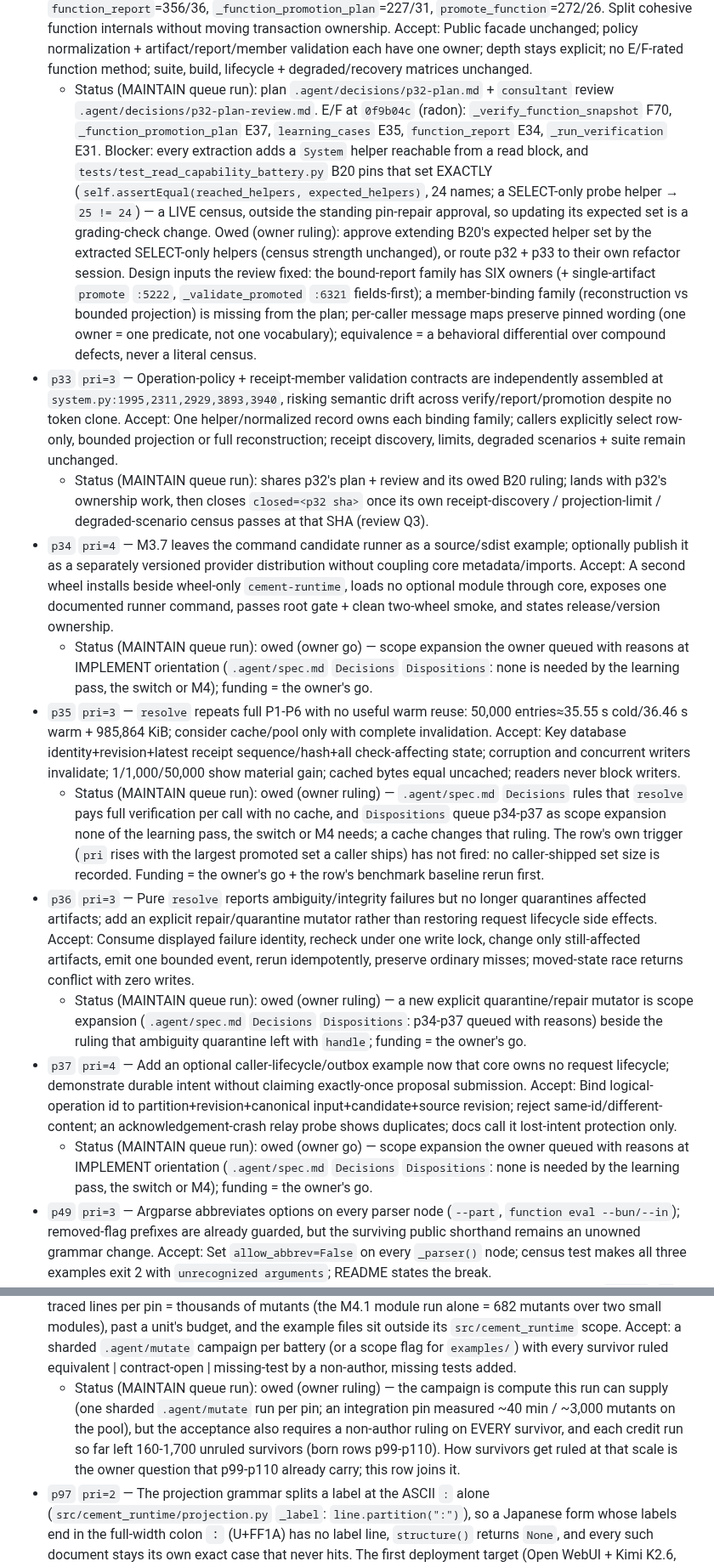
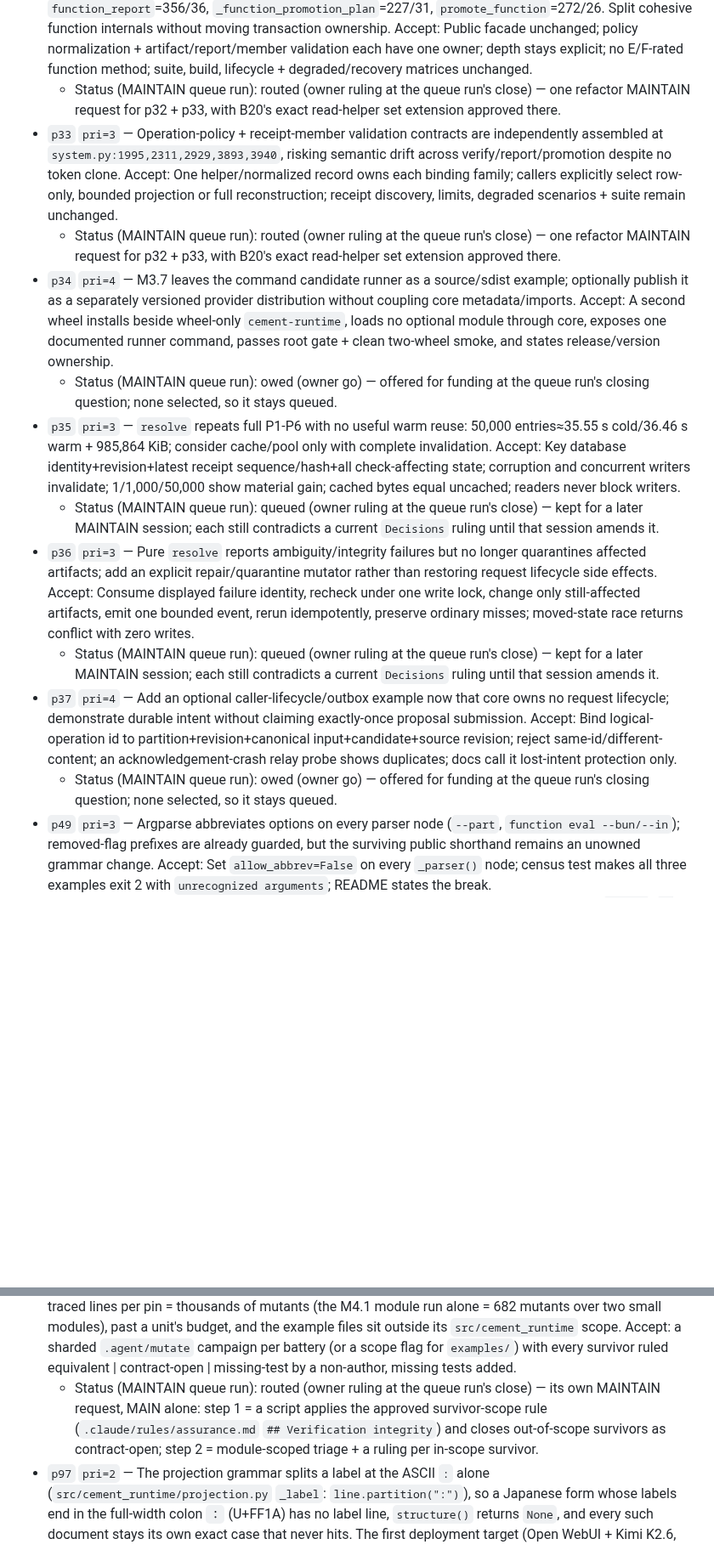
Before and after one commit to eturkes/cement, a Markdown page: .agent/deferred.md, 2 parts joined by grey strips. Shown at 85% size. GitHub-like rendering; blank space fills up the shorter version.

```diff
--- a/.agent/deferred.md
+++ b/.agent/deferred.md
@@ -28,17 +28,17 @@ and an unresolvable closure SHA red).
   - Status (MAINTAIN queue run): the mechanism test landed — `tests.test_hospital_ocr_example.OfflineBundleTests.test_bundle_identity_follows_its_ids_and_clock_alone` patches `_new_id` to a counter and `time.time_ns` to a fixed stream: two independent demo ledgers export byte-equal bundles with equal `function_hash`; moving ONE confirmed-example id (`ex_ffff…`) moves `function_hash` while the byte length holds (3,830 today, asserted as equality — the row's 3,341 is the M2-era bundle); the example README's per-run sentence is named in its comment. Preservation credit: killed 2108 / survived 1513 / invalid 92 of 3713 (`.agent/decisions/p22-mutate.txt`; survivors → p101). Owed (owner approval): retiring the observational `test_bundle_identity_is_per_run_while_its_length_is_stable` deletes a test, which `CLAUDE.md` `Engineering` Verification integrity gates on the owner's approval first; the row closes once the owner approves the deletion (then delete it) or rules both tests stay.
 - `p30` `pri=4` — `tests/test_system.py:4007-4101` infers single-snapshot transaction lifetime from lock timing; no local assertion proves inner `_promoted_function_rows` executes inside the read transaction. Accept: Wrap `_promoted_function_rows`, assert `connection.in_transaction is True` before delegation, and verify one successful result.
 - `p32` `pri=3` — `System` spans 4,920 lines/62 methods; `verify_function`=452 lines/CC67, `function_report`=356/36, `_function_promotion_plan`=227/31, `promote_function`=272/26. Split cohesive function internals without moving transaction ownership. Accept: Public facade unchanged; policy normalization + artifact/report/member validation each have one owner; depth stays explicit; no E/F-rated function method; suite, build, lifecycle + degraded/recovery matrices unchanged.
-  - Status (MAINTAIN queue run): plan `.agent/decisions/p32-plan.md` + `consultant` review `.agent/decisions/p32-plan-review.md`. E/F at `0f9b04c` (radon): `_verify_function_snapshot` F70, `_function_promotion_plan` E37, `learning_cases` E35, `function_report` E34, `_run_verification` E31. Blocker: every extraction adds a `System` helper reachable from a read block, and `tests/test_read_capability_battery.py` B20 pins that set EXACTLY (`self.assertEqual(reached_helpers, expected_helpers)`, 24 names; a SELECT-only probe helper → `25 != 24`) — a LIVE census, outside the standing pin-repair approval, so updating its expected set is a grading-check change. Owed (owner ruling): approve extending B20's expected helper set by the extracted SELECT-only helpers (census strength unchanged), or route p32 + p33 to their own refactor session. Design inputs the review fixed: the bound-report family has SIX owners (+ single-artifact `promote` `:5222`, `_validate_promoted` `:6321` fields-first); a member-binding family (reconstruction vs bounded projection) is missing from the plan; per-caller message maps preserve pinned wording (one owner = one predicate, not one vocabulary); equivalence = a behavioral differential over compound defects, never a literal census.
+  - Status (MAINTAIN queue run): routed (owner ruling at the queue run's close) — one refactor MAINTAIN request for p32 + p33, with B20's exact read-helper set extension approved there.
 - `p33` `pri=3` — Operation-policy + receipt-member validation contracts are independently assembled at `system.py:1995,2311,2929,3893,3940`, risking semantic drift across verify/report/promotion despite no token clone. Accept: One helper/normalized record owns each binding family; callers explicitly select row-only, bounded projection or full reconstruction; receipt discovery, limits, degraded scenarios + suite remain unchanged.
-  - Status (MAINTAIN queue run): shares p32's plan + review and its owed B20 ruling; lands with p32's ownership work, then closes `closed=<p32 sha>` once its own receipt-discovery / projection-limit / degraded-scenario census passes at that SHA (review Q3).
+  - Status (MAINTAIN queue run): routed (owner ruling at the queue run's close) — one refactor MAINTAIN request for p32 + p33, with B20's exact read-helper set extension approved there.
 - `p34` `pri=4` — M3.7 leaves the command candidate runner as a source/sdist example; optionally publish it as a separately versioned provider distribution without coupling core metadata/imports. Accept: A second wheel installs beside wheel-only `cement-runtime`, loads no optional module through core, exposes one documented runner command, passes root gate + clean two-wheel smoke, and states release/version ownership.
-  - Status (MAINTAIN queue run): owed (owner go) — scope expansion the owner queued with reasons at IMPLEMENT orientation (`.agent/spec.md` `Decisions` `Dispositions`: none is needed by the learning pass, the switch or M4); funding = the owner's go.
+  - Status (MAINTAIN queue run): owed (owner go) — offered for funding at the queue run's closing question; none selected, so it stays queued.
 - `p35` `pri=3` — `resolve` repeats full P1-P6 with no useful warm reuse: 50,000 entries≈35.55 s cold/36.46 s warm + 985,864 KiB; consider cache/pool only with complete invalidation. Accept: Key database identity+revision+latest receipt sequence/hash+all check-affecting state; corruption and concurrent writers invalidate; 1/1,000/50,000 show material gain; cached bytes equal uncached; readers never block writers.
-  - Status (MAINTAIN queue run): owed (owner ruling) — `.agent/spec.md` `Decisions` rules that `resolve` pays full verification per call with no cache, and `Dispositions` queue p34-p37 as scope expansion none of the learning pass, the switch or M4 needs; a cache changes that ruling. The row's own trigger (`pri` rises with the largest promoted set a caller ships) has not fired: no caller-shipped set size is recorded. Funding = the owner's go + the row's benchmark baseline rerun first.
+  - Status (MAINTAIN queue run): queued (owner ruling at the queue run's close) — kept for a later MAINTAIN session; each still contradicts a current `Decisions` ruling until that session amends it.
 - `p36` `pri=3` — Pure `resolve` reports ambiguity/integrity failures but no longer quarantines affected artifacts; add an explicit repair/quarantine mutator rather than restoring request lifecycle side effects. Accept: Consume displayed failure identity, recheck under one write lock, change only still-affected artifacts, emit one bounded event, rerun idempotently, preserve ordinary misses; moved-state race returns conflict with zero writes.
-  - Status (MAINTAIN queue run): owed (owner ruling) — a new explicit quarantine/repair mutator is scope expansion (`.agent/spec.md` `Decisions` `Dispositions`: p34-p37 queued with reasons) beside the ruling that ambiguity quarantine left with `handle`; funding = the owner's go.
+  - Status (MAINTAIN queue run): queued (owner ruling at the queue run's close) — kept for a later MAINTAIN session; each still contradicts a current `Decisions` ruling until that session amends it.
 - `p37` `pri=4` — Add an optional caller-lifecycle/outbox example now that core owns no request lifecycle; demonstrate durable intent without claiming exactly-once proposal submission. Accept: Bind logical-operation id to partition+revision+canonical input+candidate+source revision; reject same-id/different-content; an acknowledgement-crash relay probe shows duplicates; docs call it lost-intent protection only.
-  - Status (MAINTAIN queue run): owed (owner go) — scope expansion the owner queued with reasons at IMPLEMENT orientation (`.agent/spec.md` `Decisions` `Dispositions`: none is needed by the learning pass, the switch or M4); funding = the owner's go.
+  - Status (MAINTAIN queue run): owed (owner go) — offered for funding at the queue run's closing question; none selected, so it stays queued.
 - `p49` `pri=3` — Argparse abbreviates options on every parser node (`--part`, `function eval --bun/--in`); removed-flag prefixes are already guarded, but the surviving public shorthand remains an unowned grammar change. Accept: Set `allow_abbrev=False` on every `_parser()` node; census test makes all three examples exit 2 with `unrecognized arguments`; README states the break.
   - Status (MAINTAIN queue run): owed (owner ruling) — the change breaks the public CLI (`--part`, `--bun`, `--in` stop resolving) and inverts two deliberate M3.5a pins: X23 (`tests/test_cli_channels.py`, "root and nested legacy option abbreviations remain accepted … Asserting only the new-node failures would let a global `allow_abbrev=False` regression pass") and the channel battery's shared-path abbreviation map (`tests/test_cli_channels_battery.py`, base map preserved over shared paths); the live grammar digest (`tests/test_cli.py` `ParserShapeTests.SHAPE`) also moves. Owed: approve the break + re-pin X23 and the battery map (implementation = one recursive `allow_abbrev = False` pass over `_parser()` + README break note), or rule abbreviation kept and close.
 - `p52` `pri=4` — Only 6/55 `m3u5a-map.json` rows were re-derived; the other 49 are attention pointers whose filled cells/resolving anchors do not prove truth. Accept: Before any map row becomes a durable contract/doc/roadmap claim, re-derive it against HEAD and commit that evidence beside the claim.
@@ -63,7 +63,7 @@ and an unresolvable closure SHA red).
 - `p92` `pri=4` — `.agent/register-audit` grades Markdown alone (`README.md`, `docs/*.md`, `examples/*/README.md`), while `.claude/rules/human-facing.md` names CLI `--help` a human-facing surface: the filler ban reaches the CLI only through D25's root description + the `function eval` help test, so every other leaf's help text is ungraded (M3.10 review, reviewer-17 F2). Accept: the `register` step also reads every leaf's `--help` text from a parser walk; a seeded `simply` in one leaf's help reds it rc 1 naming that leaf; the shipped CLI stays rc 0.
   - Status (MAINTAIN queue run): owed (owner approval) — widening what the `register` gate step grades (every leaf's `--help`) is a gate change, which `CLAUDE.md` `Engineering` gates on the owner's approval (as p05's gate wiring).
 - `p93` `pri=3` — The preservation pins that IMPLEMENT's later units strengthened inside `tests/test_projection_lifecycle_battery.py` (L2 L3 L5 L7 L8 V1 L18 L20), `tests/test_switch_battery.py` (W1 W5 W5c W10b) and `tests/test_open_webui_example.py` (`CaptureBindingBattery` binding + containment) carry hand-picked closure probes (`.agent/decisions/m4u2-mutants.py` 15 killed + V4 equivalent, `m5u1-mutants.py` 5/5, `m5u3-capture-mutants.py` 9/9) but no default-operator credit: `.agent/mutate` over `src/cement_runtime/system.py`'s traced lines per pin = thousands of mutants (the M4.1 module run alone = 682 mutants over two small modules), past a unit's budget, and the example files sit outside its `src/cement_runtime` scope. Accept: a sharded `.agent/mutate` campaign per battery (or a scope flag for `examples/`) with every survivor ruled equivalent | contract-open | missing-test by a non-author, missing tests added.
-  - Status (MAINTAIN queue run): owed (owner ruling) — the campaign is compute this run can supply (one sharded `.agent/mutate` run per pin; an integration pin measured ~40 min / ~3,000 mutants on the pool), but the acceptance also requires a non-author ruling on EVERY survivor, and each credit run so far left 160-1,700 unruled survivors (born rows p99-p110). How survivors get ruled at that scale is the owner question that p99-p110 already carry; this row joins it.
+  - Status (MAINTAIN queue run): routed (owner ruling at the queue run's close) — its own MAINTAIN request, MAIN alone: step 1 = a script applies the approved survivor-scope rule (`.claude/rules/assurance.md` `## Verification integrity`) and closes out-of-scope survivors as contract-open; step 2 = module-scoped triage + a ruling per in-scope survivor.
 - `p97` `pri=2` — The projection grammar splits a label at the ASCII `:` alone (`src/cement_runtime/projection.py` `_label`: `line.partition(":")`), so a Japanese form whose labels end in the full-width colon `：` (U+FF1A) has no label line, `structure()` returns `None`, and every such document stays its own exact case that never hits. The first deployment target (Open WebUI + Kimi K2.6, the figure-verification instance) serves primarily Japanese users. Accept: an owner ruling on the separator set (for example `:` and `：`) and on the ABI (`cement-projection-v1` in place, or a v2); then a Japanese-form fixture with full-width colons parses into one layout, two documents of that layout with different values share one key, and the threat-model claims (closed recognizer, work linear in the input) are re-checked against the change.
   - Status (MAINTAIN queue run): measured at HEAD — `projection.structure("診療記録\n患者名：山田太郎\n生年月日：1980-01-01\n診断：高血圧\n")` → `None` (no label line: `_label` partitions on ASCII `:` alone), while the same form with ASCII colons → `('診療記録', (('label', '患者名'), ('label', '生年月日'), ('label', '診断')))`; so every full-width-colon document stays its own exact case. Design input for the ruling: widening `cement-projection-v1` IN PLACE changes `structure()` for every stored v1 program, so a promoted or pinned version whose program came from ASCII-colon documents would start recognizing full-width-colon inputs no confirmed example showed — the coverage of an already-promoted version widens without re-verification (Intent: learning never widens a key beyond the inputs it has seen); a v2 ABI (`cement-projection-v2`, separator set `:` + `：`) leaves every v1 program's recognized set unchanged and makes the learning pass re-derive programs for new documents. Either way the closed-recognizer + linear-work claims hold (one more separator in a single `partition`-style scan). Owed (owner ruling): the separator set and in-place vs v2.
 - `p99` `pri=4` — The p17 preservation pin `tests.test_cli.CLITests.test_function_promote_rejects_stale_hash_after_qualifying_change` earned default-operator credit with `.agent/mutate` (killed 1562, survived 1170, invalid 70 of 2802 in-scope mutants over 7 `src/cement_runtime` modules; full list + command `.agent/decisions/p17-mutate.txt`), and `CLAUDE.md` `Engineering` Verification integrity sends every survivor a unit leaves unruled to a MAINTAIN row whose acceptance = the ruling. The scope is every line the pin EXECUTES (its fixture compiles, verifies and inspects through most of `system.py`), so most survivors sit on code this pin runs but never asserts about. Accept: every survivor in that file carries a ruling by a non-author — first triaged by replaying each survivor against the full suite minus D28 (a survivor the suite kills = covered elsewhere, ruled with that evidence), then each remaining one ruled equivalent | contract-open (recorded) | missing-test (test added, red on the mutant).
```
Also changed, not shown: other parts of .agent/deferred.md (+20 -20 lines), .agent/review.md (+9 -0 lines), .claude/rules/assurance.md (+1 -0 lines).
